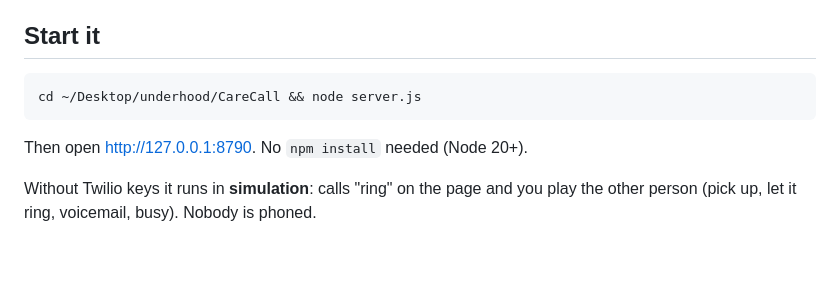
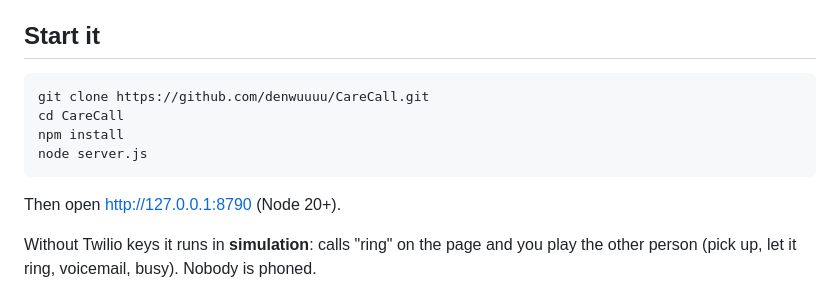
Before and after one commit to denwuuuu/CareCall, a Markdown page: README.md, the part around the change. GitHub-like rendering; blank space fills up the shorter version.

Commit message:
README: clone and npm install steps
Co-Authored-By: Claude Opus 5.5 <noreply@anthropic.com>

````diff
--- a/README.md
+++ b/README.md
@@ -6,10 +6,13 @@ pick up, the call is flagged, and the app calls again on your schedule.
 ## Start it
 
 ```bash
-cd ~/Desktop/underhood/CareCall && node server.js
+git clone https://github.com/denwuuuu/CareCall.git
+cd CareCall
+npm install
+node server.js
 ```
 
-Then open http://127.0.0.1:8790. No `npm install` needed (Node 20+).
+Then open http://127.0.0.1:8790 (Node 20+).
 
 Without Twilio keys it runs in **simulation**: calls "ring" on the page and you
 play the other person (pick up, let it ring, voicemail, busy). Nobody is phoned.
````
